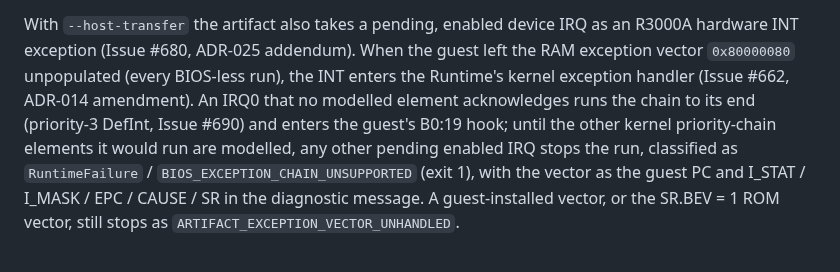
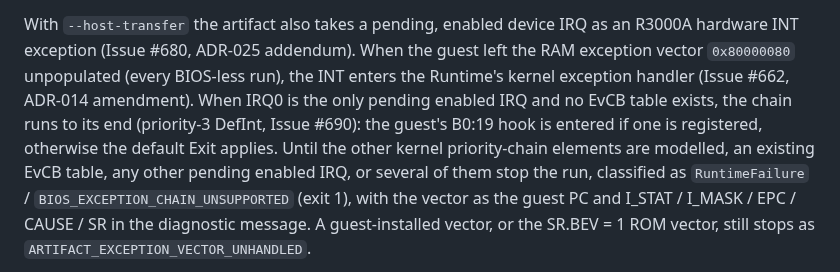
Before and after one commit to mao2009/PSXRecompStudio, a Markdown page: docs/development/headless-cli.md, the part around the change. Drawn GitHub-style.

```diff
--- a/docs/development/headless-cli.md
+++ b/docs/development/headless-cli.md
@@ -242,10 +242,11 @@ snapshot. A malformed request on the host side is `ARTIFACT_HOST_PROTOCOL_FAILED
 With `--host-transfer` the artifact also takes a pending, enabled device IRQ as an
 R3000A hardware INT exception (Issue #680, ADR-025 addendum). When the guest left the RAM
 exception vector `0x80000080` unpopulated (every BIOS-less run), the INT enters the Runtime's
-kernel exception handler (Issue #662, ADR-014 amendment). An IRQ0 that no modelled element
-acknowledges runs the chain to its end (priority-3 DefInt, Issue #690) and enters the guest's B0:19
-hook; until the other kernel priority-chain elements it would run are modelled, any other pending
-enabled IRQ stops the run, classified as
+kernel exception handler (Issue #662, ADR-014 amendment). When IRQ0 is the only pending enabled
+IRQ and no EvCB table exists, the chain runs to its end (priority-3 DefInt, Issue #690): the guest's
+B0:19 hook is entered if one is registered, otherwise the default Exit applies. Until the other
+kernel priority-chain elements are modelled, an existing EvCB table, any other pending enabled IRQ,
+or several of them stop the run, classified as
 `RuntimeFailure` / `BIOS_EXCEPTION_CHAIN_UNSUPPORTED` (exit 1), with the vector as the guest PC and
 I_STAT / I_MASK / EPC / CAUSE / SR in the diagnostic message. A guest-installed vector, or the
 SR.BEV = 1 ROM vector, still stops as `ARTIFACT_EXCEPTION_VECTOR_UNHANDLED`.
```
Also changed, not shown: docs/adr/014-bios-hle-runtime-contract.md (+5 -2 lines), docs/v0.1.0/persona-e2e-status.md (+10 -8 lines).
